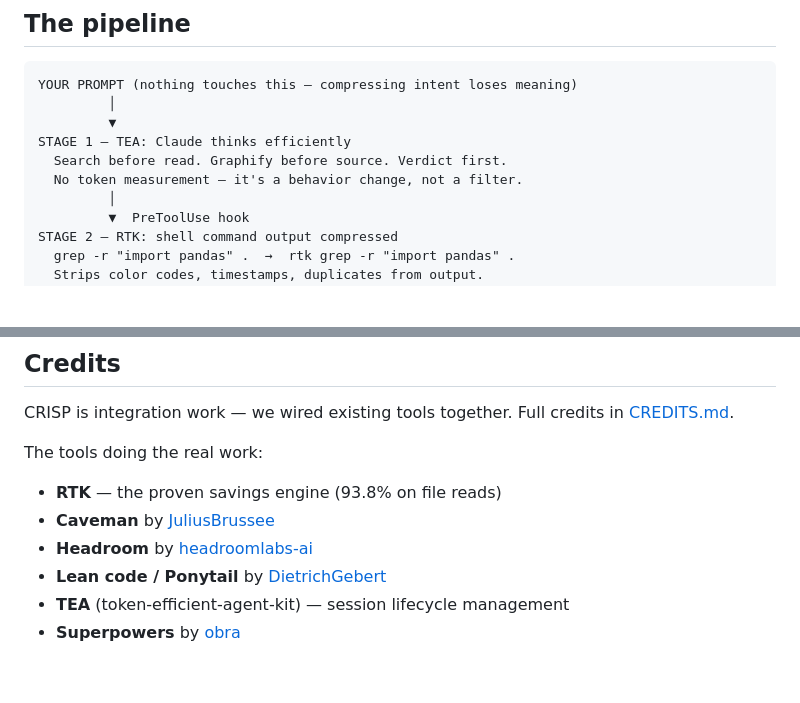
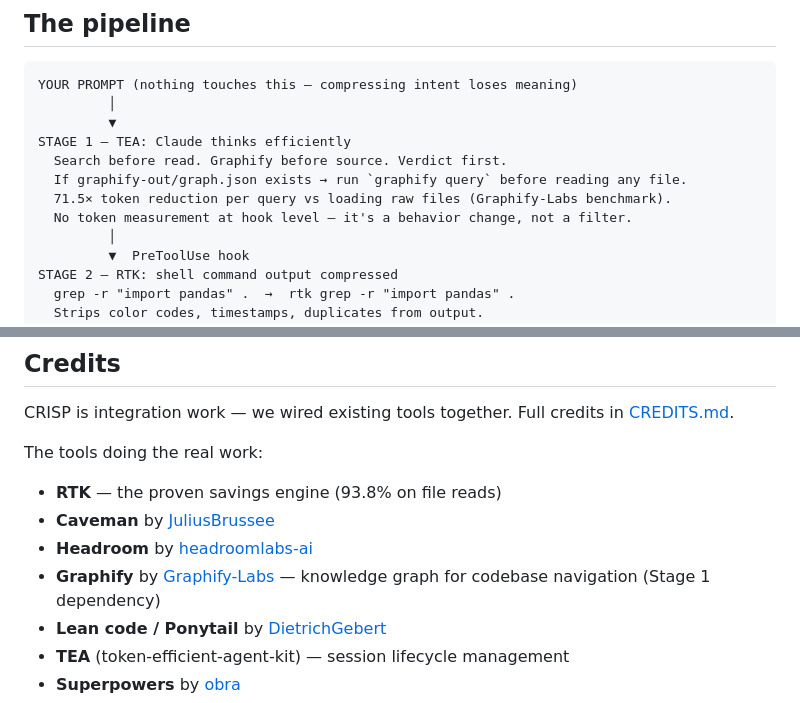
Before and after one commit to mohitgargcanada-max/crisp, a Markdown page: README.md, 2 parts joined by grey strips. Rendered like a GitHub page; blank space fills up the shorter version.

```diff
--- a/README.md
+++ b/README.md
@@ -30,7 +30,9 @@ YOUR PROMPT (nothing touches this — compressing intent loses meaning)
          ▼
 STAGE 1 — TEA: Claude thinks efficiently
   Search before read. Graphify before source. Verdict first.
-  No token measurement — it's a behavior change, not a filter.
+  If graphify-out/graph.json exists → run `graphify query` before reading any file.
+  71.5× token reduction per query vs loading raw files (Graphify-Labs benchmark).
+  No token measurement at hook level — it's a behavior change, not a filter.
          │
          ▼  PreToolUse hook
 STAGE 2 — RTK: shell command output compressed
@@ -180,6 +182,7 @@ The tools doing the real work:
 - **RTK** — the proven savings engine (93.8% on file reads)
 - **Caveman** by [JuliusBrussee](https://github.com/JuliusBrussee/caveman)
 - **Headroom** by [headroomlabs-ai](https://github.com/headroomlabs-ai/headroom)
+- **Graphify** by [Graphify-Labs](https://github.com/Graphify-Labs/graphify) — knowledge graph for codebase navigation (Stage 1 dependency)
 - **Lean code / Ponytail** by [DietrichGebert](https://github.com/DietrichGebert/ponytail)
 - **TEA** (token-efficient-agent-kit) — session lifecycle management
 - **Superpowers** by [obra](https://github.com/obra/superpowers)
```
Also changed, not shown: CREDITS.md (+12 -0 lines).
